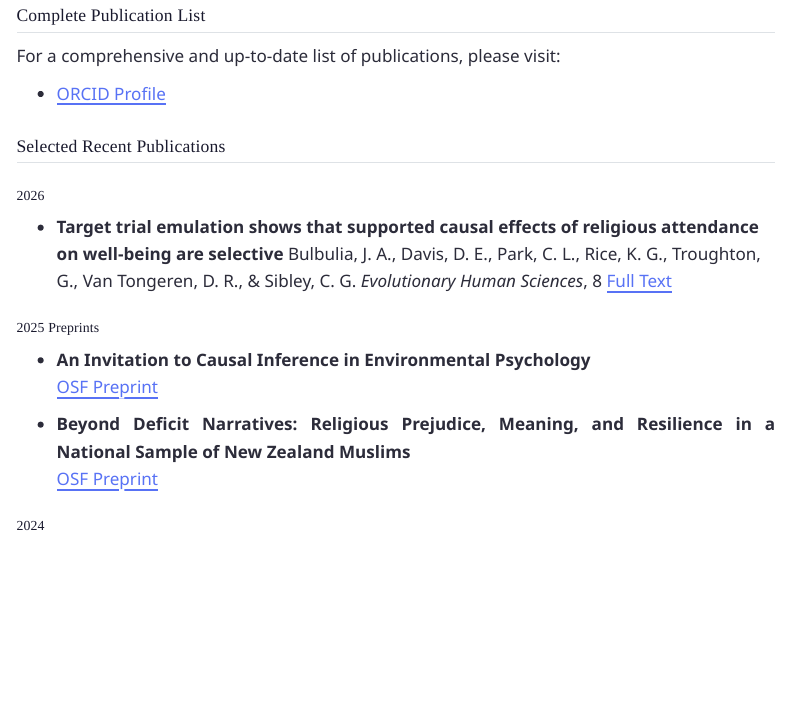
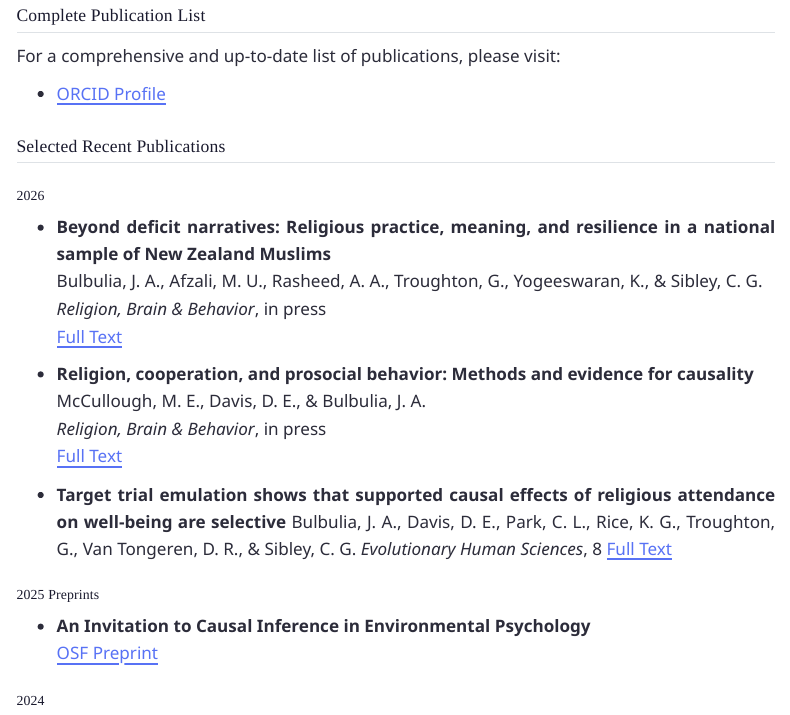
Before and after one commit to go-bayes/ottolab, a Quarto document (research.qmd): the page in a window 1100 px wide, from 310 px down. Rendered offline with R 4.5, knitr and Pandoc in place of Quarto, with nearby package versions; menus at the side of the page are left out.

Commit message:
update lab publications

```diff
--- a/research.qmd
+++ b/research.qmd
@@ -18,6 +18,16 @@ For a comprehensive and up-to-date list of publications, please visit:
 
 ### 2026
 
+- **Beyond deficit narratives: Religious practice, meaning, and resilience in a national sample of New Zealand Muslims**
+  Bulbulia, J. A., Afzali, M. U., Rasheed, A. A., Troughton, G., Yogeeswaran, K., & Sibley, C. G.
+  *Religion, Brain & Behavior*, in press
+  [Full Text](https://doi.org/10.1080/2153599X.2026.2645568)
+
+- **Religion, cooperation, and prosocial behavior: Methods and evidence for causality**
+  McCullough, M. E., Davis, D. E., & Bulbulia, J. A.
+  *Religion, Brain & Behavior*, in press
+  [Full Text](https://doi.org/10.1080/2153599X.2026.2695639)
+
 - **Target trial emulation shows that supported causal effects of religious attendance on well-being are selective**
   Bulbulia, J. A., Davis, D. E., Park, C. L., Rice, K. G., Troughton, G., Van Tongeren, D. R., & Sibley, C. G.
   *Evolutionary Human Sciences*, 8
@@ -27,9 +37,6 @@ For a comprehensive and up-to-date list of publications, please visit:
 
 - **An Invitation to Causal Inference in Environmental Psychology**
   [OSF Preprint](https://osf.io/preprints/psyarxiv/tbjx8_v1)
-
-- **Beyond Deficit Narratives: Religious Prejudice, Meaning, and Resilience in a National Sample of New Zealand Muslims**
-  [OSF Preprint](https://osf.io/preprints/osf/m5aqu_v1)
 
 ### 2024
 
```
Also changed, not shown: index.qmd (+6 -0 lines), news.qmd (+14 -0 lines), docs/search.json, 6 other files.
